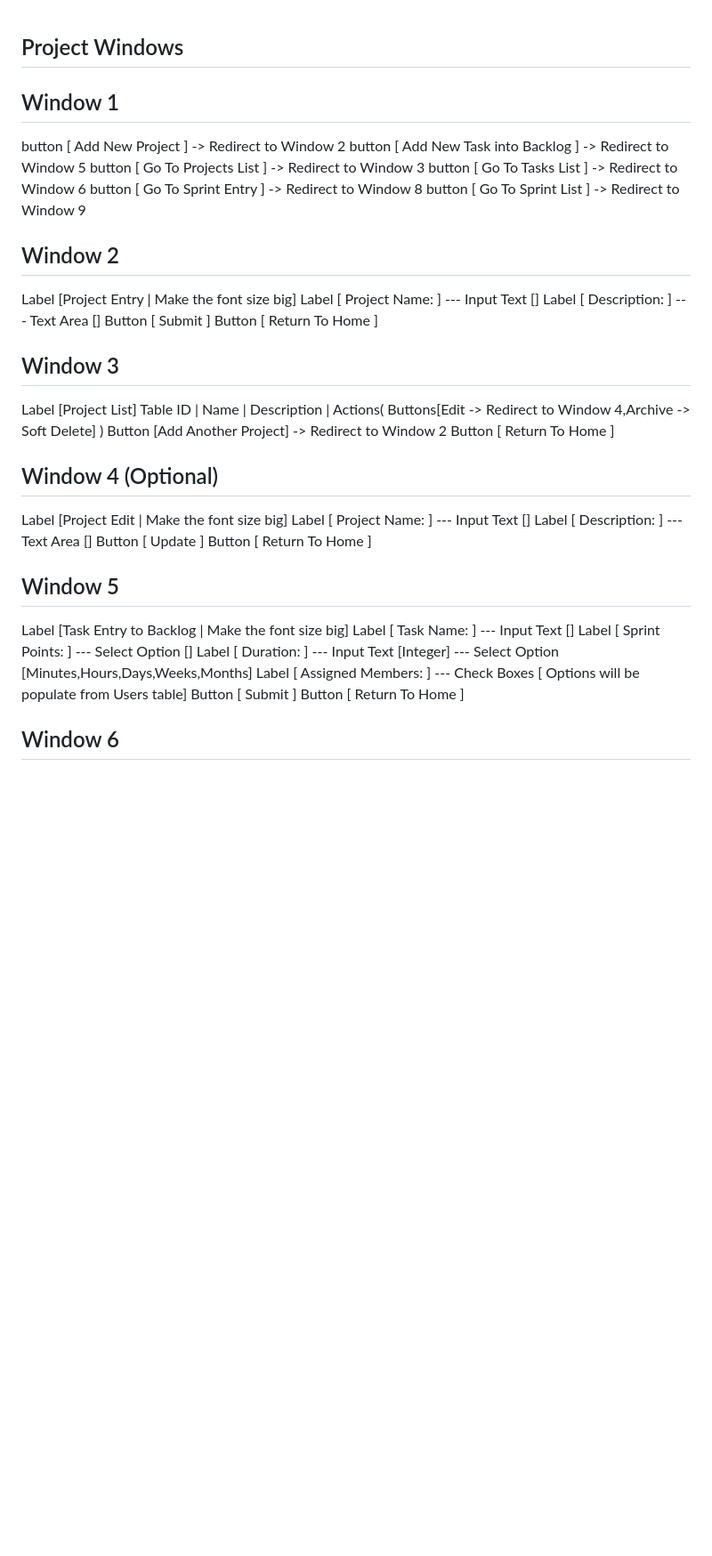
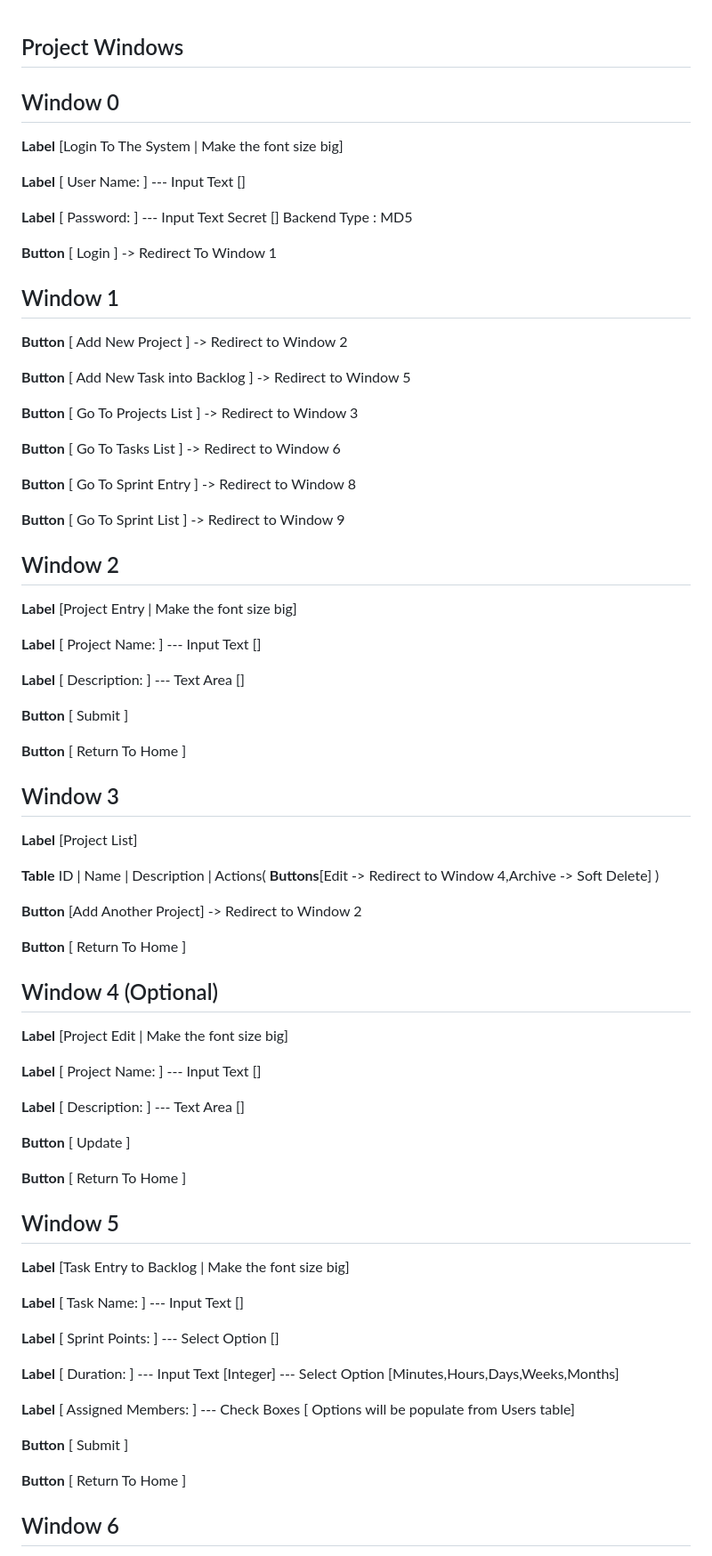
Before and after one commit to ShaonMajumder/sprint-management-java, a Markdown page: UI.md, the part around one of its changes. Shown at 89% size. GitHub-like rendering; blank space fills up the shorter version.

```diff
--- a/UI.md
+++ b/UI.md
@@ -1,47 +1,79 @@
 ## Project Windows
+
+## Window 0
+
+**Label** [Login To The System | Make the font size big]
+
+**Label** [ User Name: ] --- Input Text []
+
+**Label** [ Password: ] --- Input Text Secret [] Backend Type : MD5
+
+**Button** [ Login ] -> Redirect To Window 1
 
 ## Window 1
 
-button [ Add New Project ] -> Redirect to Window 2
-button [ Add New Task into Backlog ] -> Redirect to Window 5
-button [ Go To Projects List ] -> Redirect to Window 3
-button [ Go To Tasks List ] -> Redirect to Window 6
-button [ Go To Sprint Entry ] -> Redirect to Window 8
-button [ Go To Sprint List ] -> Redirect to Window 9
+**Button** [ Add New Project ] -> Redirect to Window 2
+
+**Button** [ Add New Task into Backlog ] -> Redirect to Window 5
+
+**Button** [ Go To Projects List ] -> Redirect to Window 3
+
+**Button** [ Go To Tasks List ] -> Redirect to Window 6
+
+**Button** [ Go To Sprint Entry ] -> Redirect to Window 8
+
+**Button** [ Go To Sprint List ] -> Redirect to Window 9
 
 ## Window 2
 
-Label [Project Entry | Make the font size big]
-Label [ Project Name: ] --- Input Text []
-Label [ Description: ] --- Text Area []
-Button [ Submit ]
-Button [ Return To Home ]
+**Label** [Project Entry | Make the font size big]
+
+**Label** [ Project Name: ] --- Input Text []
+
+**Label** [ Description: ] --- Text Area []
+
+**Button** [ Submit ]
+
+**Button** [ Return To Home ]
 
 ## Window 3
 
-Label [Project List]
-Table
-ID | Name | Description | Actions( Buttons[Edit -> Redirect to Window 4,Archive -> Soft Delete] )
-Button [Add Another Project] -> Redirect to Window 2
-Button [ Return To Home ]
+**Label** [Project List]
+
+**Table**
+ID | Name | Description | Actions( **Buttons**[Edit -> Redirect to Window 4,Archive -> Soft Delete] )
+
+**Button** [Add Another Project] -> Redirect to Window 2
+
+**Button** [ Return To Home ]
 
 ## Window 4 (Optional)
 
-Label [Project Edit | Make the font size big]
-Label [ Project Name: ] --- Input Text []
-Label [ Description: ] --- Text Area []
-Button [ Update ]
-Button [ Return To Home ]
+**Label** [Project Edit | Make the font size big]
+
+**Label** [ Project Name: ] --- Input Text []
+
+**Label** [ Description: ] --- Text Area []
+
+**Button** [ Update ]
+
+**Button** [ Return To Home ]
 
 ## Window 5
 
-Label [Task Entry to Backlog | Make the font size big]
-Label [ Task Name: ] --- Input Text []
-Label [ Sprint Points: ] --- Select Option []
-Label [ Duration: ] --- Input Text [Integer] --- Select Option [Minutes,Hours,Days,Weeks,Months]
-Label [ Assigned Members: ] --- Check Boxes [ Options will be populate from Users table]
-Button [ Submit ]
-Button [ Return To Home ]
+**Label** [Task Entry to Backlog | Make the font size big]
+
+**Label** [ Task Name: ] --- Input Text []
+
+**Label** [ Sprint Points: ] --- Select Option []
+
+**Label** [ Duration: ] --- Input Text [Integer] --- Select Option [Minutes,Hours,Days,Weeks,Months]
+
+**Label** [ Assigned Members: ] --- Check Boxes [ Options will be populate from Users table]
+
+**Button** [ Submit ]
+
+**Button** [ Return To Home ]
 
 ## Window 6
 
```
Also changed, not shown: other parts of UI.md (+58 -36 lines).
